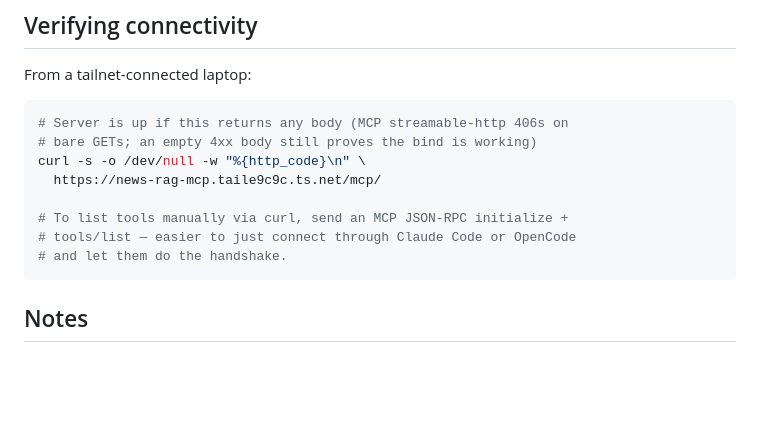
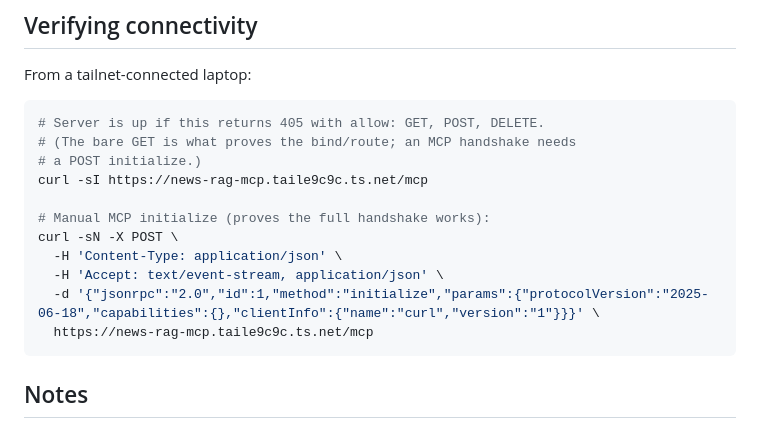
Before and after one commit to th3ed/nas2, a Markdown page: docs/news-rag-mcp.md, the part around one of its changes. Drawn GitHub-style; blank space fills up the shorter version.

Commit message:
docs(news-rag): drop trailing slash on MCP URL (TLS-terminator redirect)
The Tailscale Ingress terminates TLS in front of the pod, so when FastMCP
redirects /mcp/ -> /mcp (Starlette mount behavior) the Location header
goes out as http://news-rag-mcp.taile9c9c.ts.net/mcp instead of https://.
Modern HTTP clients refuse to downgrade scheme on a redirect, so Claude
Code reports "Unable to connect. Is the computer able to access the url?"
even though the server is healthy.

The fix is purely client-side: use https://news-rag-mcp.taile9c9c.ts.net/mcp
(no trailing slash). The docs + the CLAUDE.md gotcha both call this out so
it doesn't bite us on the next MCP server we expose via Tailscale.

Verified from a tailnet-attached laptop: with /mcp the initialize POST
returns 200 with the seven tool definitions; with /mcp/ it stalls.

In-cluster URLs (AgentRegistry catalog, Hermes mcp_servers) keep their
/mcp/ — they never traverse the TLS-terminating proxy so the redirect
back to the same scheme is harmless there.

Co-Authored-By: Claude Opus 4.7 <noreply@anthropic.com>

````diff
--- a/docs/news-rag-mcp.md
+++ b/docs/news-rag-mcp.md
@@ -86,14 +86,17 @@ Once connected:
 From a tailnet-connected laptop:
 
 ```bash
-# Server is up if this returns any body (MCP streamable-http 406s on
-# bare GETs; an empty 4xx body still proves the bind is working)
-curl -s -o /dev/null -w "%{http_code}\n" \
-  https://news-rag-mcp.taile9c9c.ts.net/mcp/
+# Server is up if this returns 405 with allow: GET, POST, DELETE.
+# (The bare GET is what proves the bind/route; an MCP handshake needs
+# a POST initialize.)
+curl -sI https://news-rag-mcp.taile9c9c.ts.net/mcp
 
-# To list tools manually via curl, send an MCP JSON-RPC initialize +
-# tools/list — easier to just connect through Claude Code or OpenCode
-# and let them do the handshake.
+# Manual MCP initialize (proves the full handshake works):
+curl -sN -X POST \
+  -H 'Content-Type: application/json' \
+  -H 'Accept: text/event-stream, application/json' \
+  -d '{"jsonrpc":"2.0","id":1,"method":"initialize","params":{"protocolVersion":"2025-06-18","capabilities":{},"clientInfo":{"name":"curl","version":"1"}}}' \
+  https://news-rag-mcp.taile9c9c.ts.net/mcp
 ```
 
 ## Notes
````
Also changed, not shown: other parts of docs/news-rag-mcp.md (+3 -3 lines), CLAUDE.md (+1 -0 lines).
